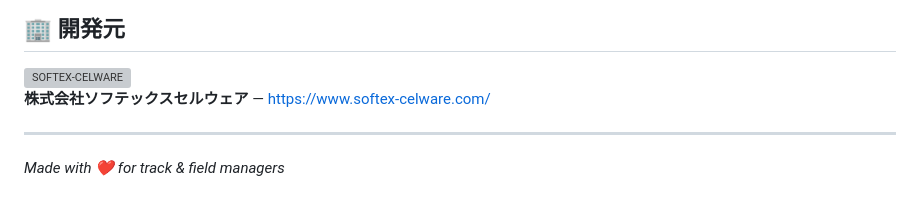
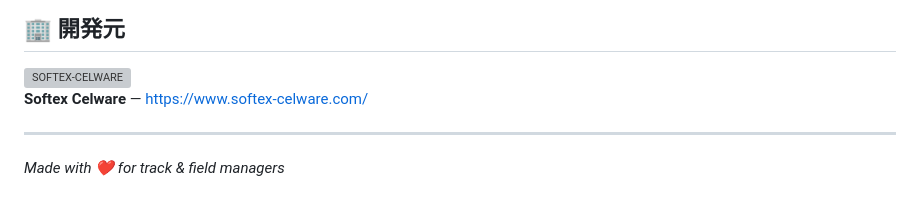
Before and after one commit to YujiFukami/ekimane, a Markdown page: README.md, the part around the change. Rendered like a GitHub page; grey boxes are pictures that could not be loaded.

```diff
--- a/README.md
+++ b/README.md
@@ -166,7 +166,7 @@ MIT License
   <img src="logo.svg" alt="SOFTEX-CELWARE" width="320" />
 </a>
 
-**株式会社ソフテックスセルウェア** — [https://www.softex-celware.com/](https://www.softex-celware.com/)
+**Softex Celware** — [https://www.softex-celware.com/](https://www.softex-celware.com/)
 
 ---
 
```
